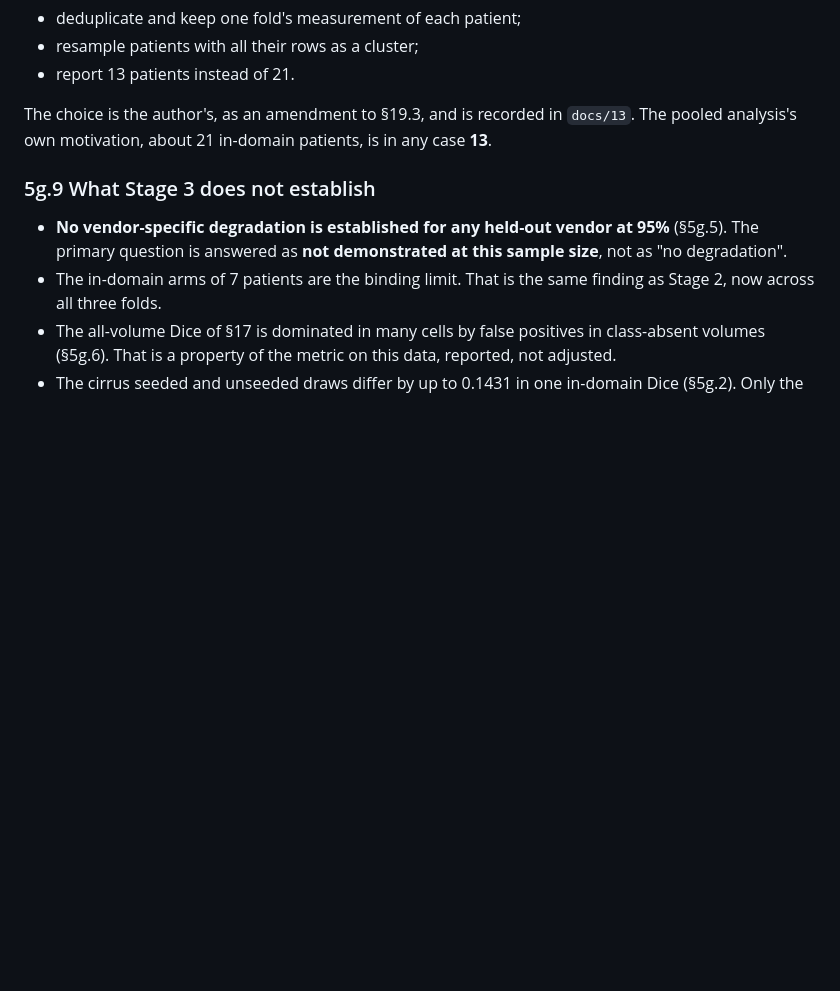
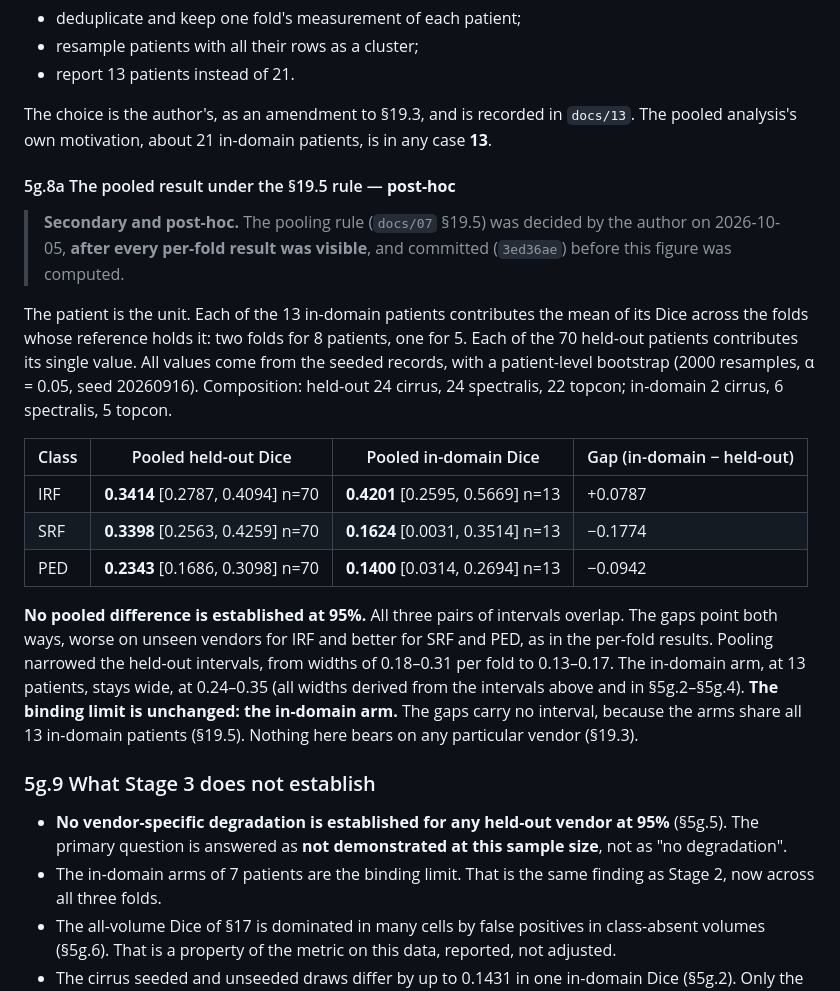
Before and after one commit to Anurag-YadavIIH/retinal-oct-fluid-segmentation, a Markdown page: docs/08_vv_report.md, the part around the change. Drawn GitHub-style; blank space fills up the shorter version.

Commit message:
docs(08): record the pooled cross-fold comparison under the section 19.5 rule (post-hoc)
The patient is the unit: 13 in-domain against 70 held-out, from seeded
records, with a patient-level bootstrap. No pooled difference is established
at 95%: all three classes overlap, and the gaps point both ways. Pooling
narrows the held-out intervals; the 13-patient in-domain arm stays wide.

Labelled post-hoc throughout: the rule was decided after the per-fold results
and committed in 3ed36ae before this was computed.

Co-Authored-By: Claude Opus 5.5 <noreply@anthropic.com>

```diff
--- a/docs/08_vv_report.md
+++ b/docs/08_vv_report.md
@@ -1064,6 +1064,32 @@ would be chosen after every per-fold result was visible:
 The choice is the author's, as an amendment to §19.3, and is recorded in `docs/13`. The pooled
 analysis's own motivation, about 21 in-domain patients, is in any case **13**.
 
+#### 5g.8a The pooled result under the §19.5 rule — **post-hoc**
+
+> **Secondary and post-hoc.** The pooling rule (`docs/07` §19.5) was decided by the author on
+> 2026-10-05, **after every per-fold result was visible**, and committed (`3ed36ae`) before
+> this figure was computed.
+
+The patient is the unit. Each of the 13 in-domain patients contributes the mean of its Dice
+across the folds whose reference holds it: two folds for 8 patients, one for 5. Each of the 70
+held-out patients contributes its single value. All values come from the seeded records, with a
+patient-level bootstrap (2000 resamples, α = 0.05, seed 20260916). Composition: held-out 24
+cirrus, 24 spectralis, 22 topcon; in-domain 2 cirrus, 6 spectralis, 5 topcon.
+
+| Class | Pooled held-out Dice | Pooled in-domain Dice | Gap (in-domain − held-out) |
+|---|---|---|---|
+| IRF | **0.3414** [0.2787, 0.4094] n=70 | **0.4201** [0.2595, 0.5669] n=13 | +0.0787 |
+| SRF | **0.3398** [0.2563, 0.4259] n=70 | **0.1624** [0.0031, 0.3514] n=13 | −0.1774 |
+| PED | **0.2343** [0.1686, 0.3098] n=70 | **0.1400** [0.0314, 0.2694] n=13 | −0.0942 |
+
+**No pooled difference is established at 95%.** All three pairs of intervals overlap. The gaps
+point both ways, worse on unseen vendors for IRF and better for SRF and PED, as in the per-fold
+results. Pooling narrowed the held-out intervals, from widths of 0.18–0.31 per fold to
+0.13–0.17. The in-domain arm, at 13 patients, stays wide, at 0.24–0.35 (all widths derived from
+the intervals above and in §5g.2–§5g.4). **The binding limit is
+unchanged: the in-domain arm.** The gaps carry no interval, because the arms share all 13
+in-domain patients (§19.5). Nothing here bears on any particular vendor (§19.3).
+
 ### 5g.9 What Stage 3 does not establish
 
 - **No vendor-specific degradation is established for any held-out vendor at 95%** (§5g.5).
```
